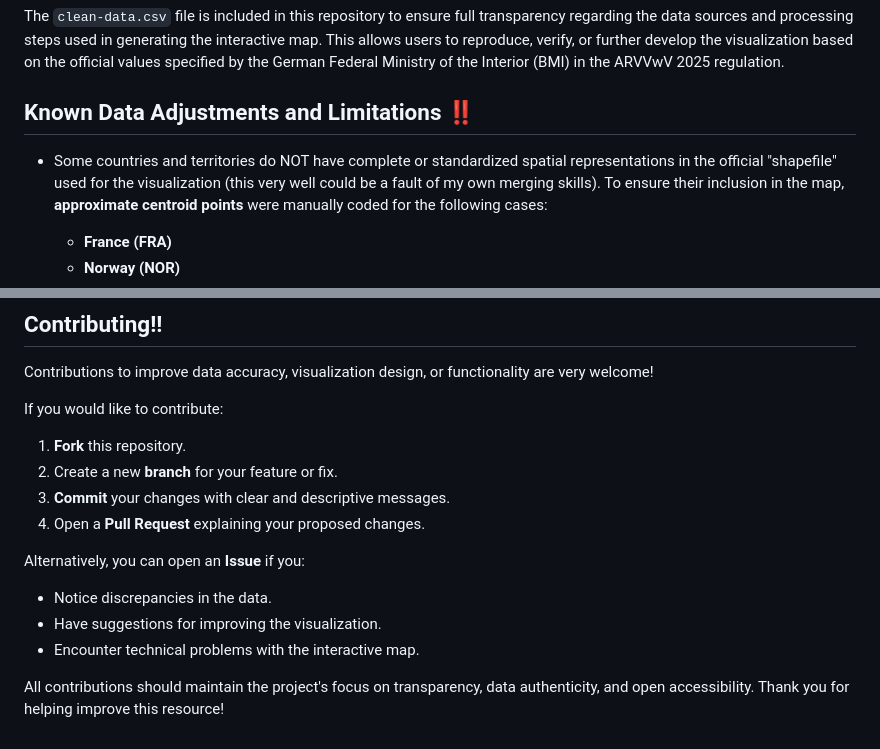
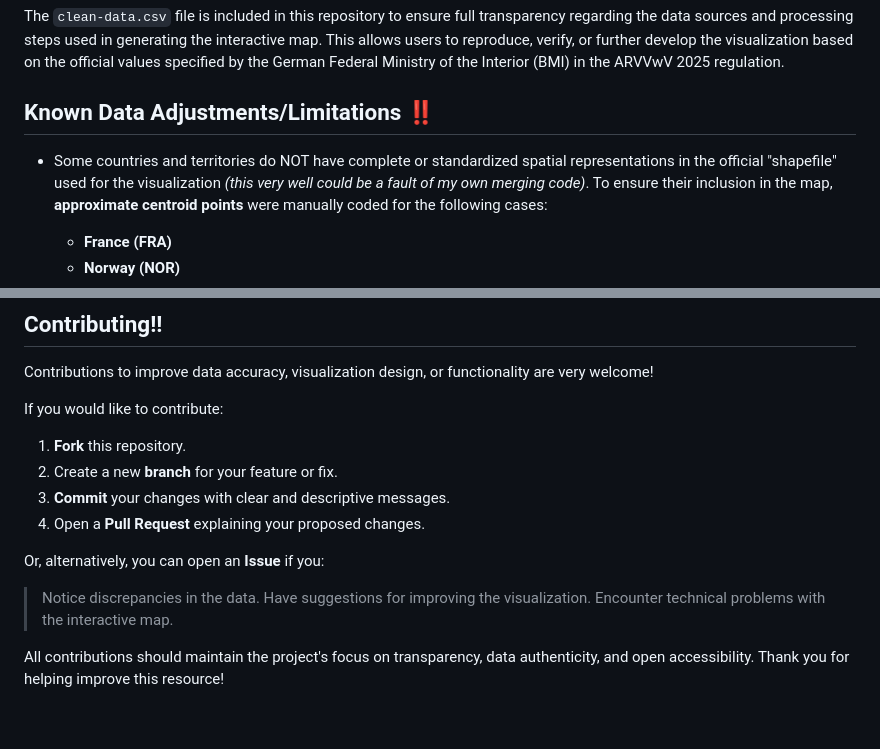
Before and after one commit to MerayMaddah/auslandstagegeld-map, a Markdown page: README.md, 2 parts joined by grey strips. GitHub-like rendering.

```diff
--- a/README.md
+++ b/README.md
@@ -27,9 +27,9 @@ The visualization is free to use, share, and adapt without restriction.
 The `clean-data.csv` file is included in this repository to ensure full transparency regarding the data sources and processing steps used in generating the interactive map.
 This allows users to reproduce, verify, or further develop the visualization based on the official values specified by the German Federal Ministry of the Interior (BMI) in the ARVVwV 2025 regulation.
 
-## Known Data Adjustments and Limitations ‼️
+## Known Data Adjustments/Limitations ‼️
 
-- Some countries and territories do NOT have complete or standardized spatial representations in the official "shapefile" used for the visualization (this very well could be a fault of my own merging skills).
+- Some countries and territories do NOT have complete or standardized spatial representations in the official "shapefile" used for the visualization *(this very well could be a fault of my own merging code)*.
 To ensure their inclusion in the map, **approximate centroid points** were manually coded for the following cases:
   - **France (FRA)**
   - **Norway (NOR)**
@@ -51,10 +51,10 @@ If you would like to contribute:
 3. **Commit** your changes with clear and descriptive messages.
 4. Open a **Pull Request** explaining your proposed changes.
 
-Alternatively, you can open an **Issue** if you:
-- Notice discrepancies in the data.
-- Have suggestions for improving the visualization.
-- Encounter technical problems with the interactive map.
+Or, alternatively, you can open an **Issue** if you:
+> Notice discrepancies in the data.
+> Have suggestions for improving the visualization.
+> Encounter technical problems with the interactive map.
 
 All contributions should maintain the project's focus on transparency, data authenticity, and open accessibility.
 Thank you for helping improve this resource!
```
